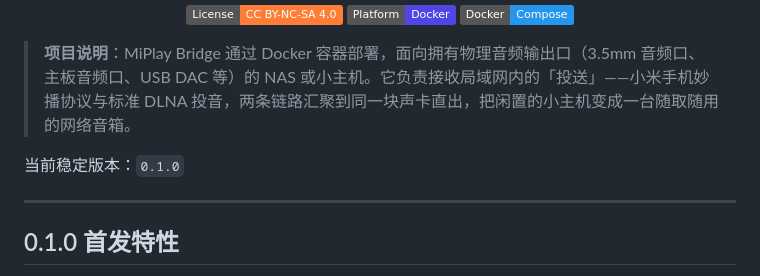
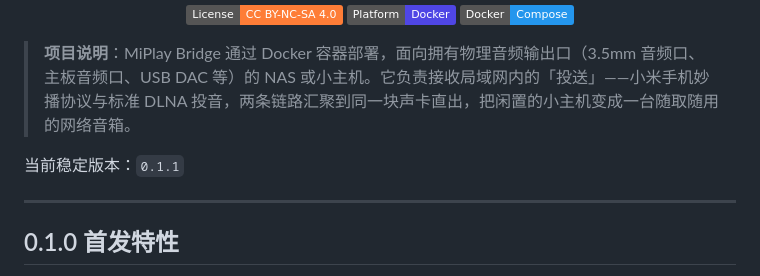
Before and after one commit to Para-Ecoli/miplay-bridge, a Markdown page: README.md, the part around the change. Drawn GitHub-style; badges without logos.

Commit message:
Update stable version to 0.1.1 in README

```diff
--- a/README.md
+++ b/README.md
@@ -10,7 +10,7 @@
 
 > **项目说明**：MiPlay Bridge 通过 Docker 容器部署，面向拥有物理音频输出口（3.5mm 音频口、主板音频口、USB DAC 等）的 NAS 或小主机。它负责接收局域网内的「投送」——小米手机妙播协议与标准 DLNA 投音，两条链路汇聚到同一块声卡直出，把闲置的小主机变成一台随取随用的网络音箱。
 
-当前稳定版本：`0.1.0`
+当前稳定版本：`0.1.1`
 
 ---
 
```
